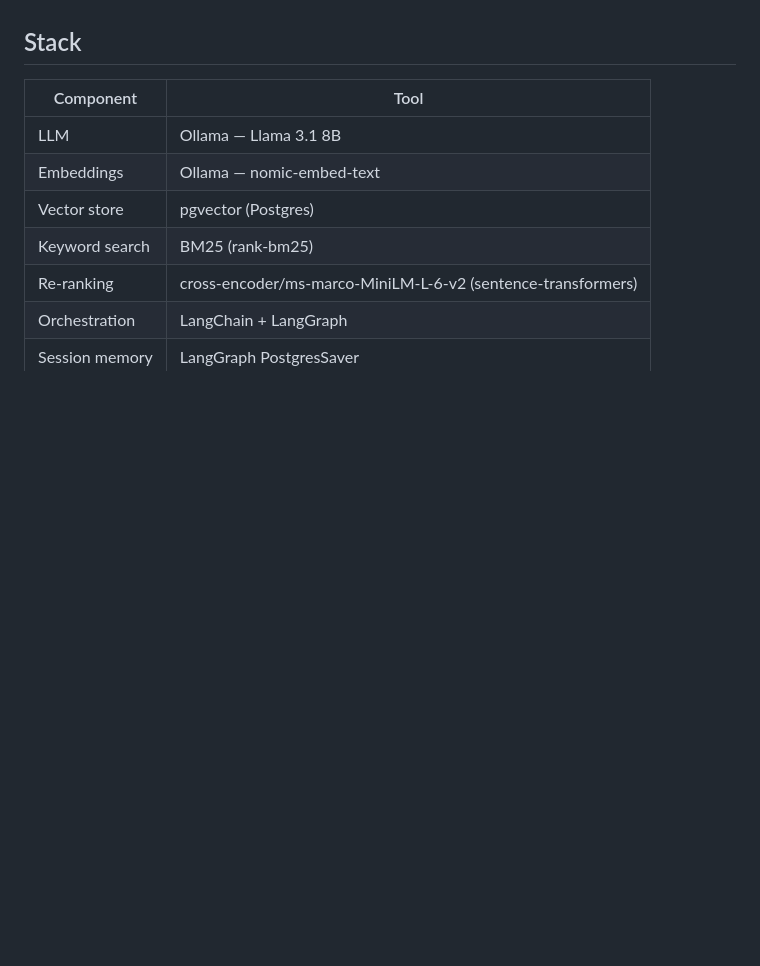
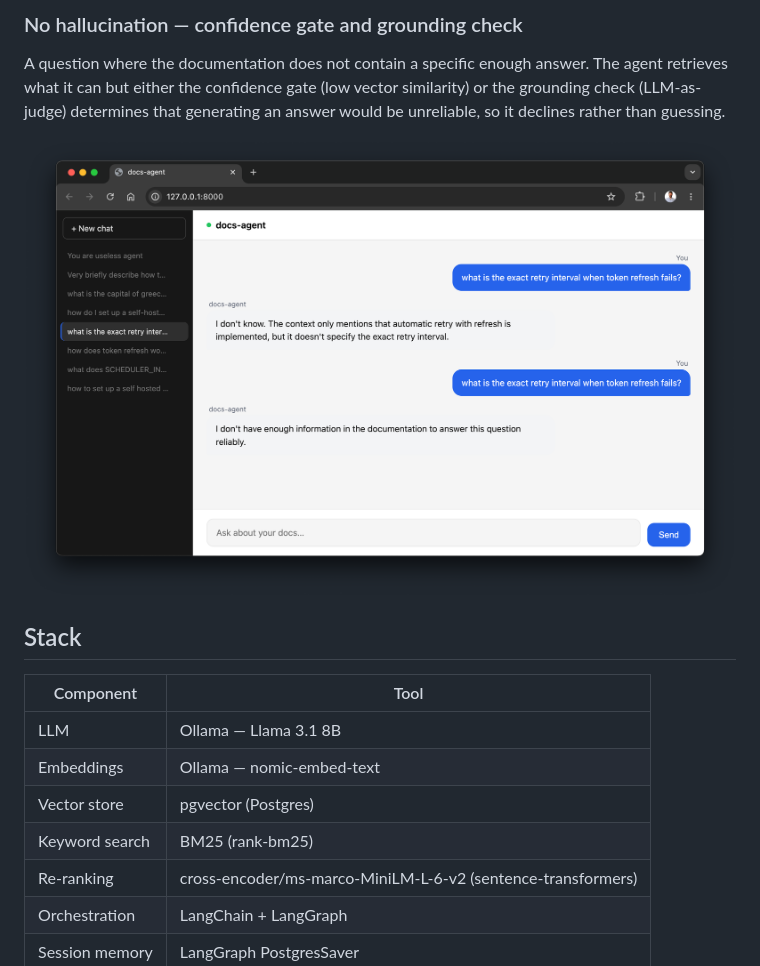
Before and after one commit to stefanoszag/docs-agent, a Markdown page: README.md, the part around the change printed below. Drawn GitHub-style; pictures changed too: readme_files/no hallucination response .png (added); blank space fills up the shorter version.

```diff
--- a/README.md
+++ b/README.md
@@ -101,3 +130,8 @@ A vanilla JS chat UI served by FastAPI:
+### No hallucination — confidence gate and grounding check
+
+A question where the documentation does not contain a specific enough answer. The agent retrieves what it can but either the confidence gate (low vector similarity) or the grounding check (LLM-as-judge) determines that generating an answer would be unreliable, so it declines rather than guessing.
+
+![No hallucination response](readme_files/no%20hallucination%20response%20.png)
 
 ## Stack
 
```
Also changed, not shown: other parts of README.md (+54 -1 lines), readme_files/abusive response.png (added), readme_files/chitchat response.png (added), readme_files/happy path.png (added), readme_files/out of context response.png (added), 6 other files.
